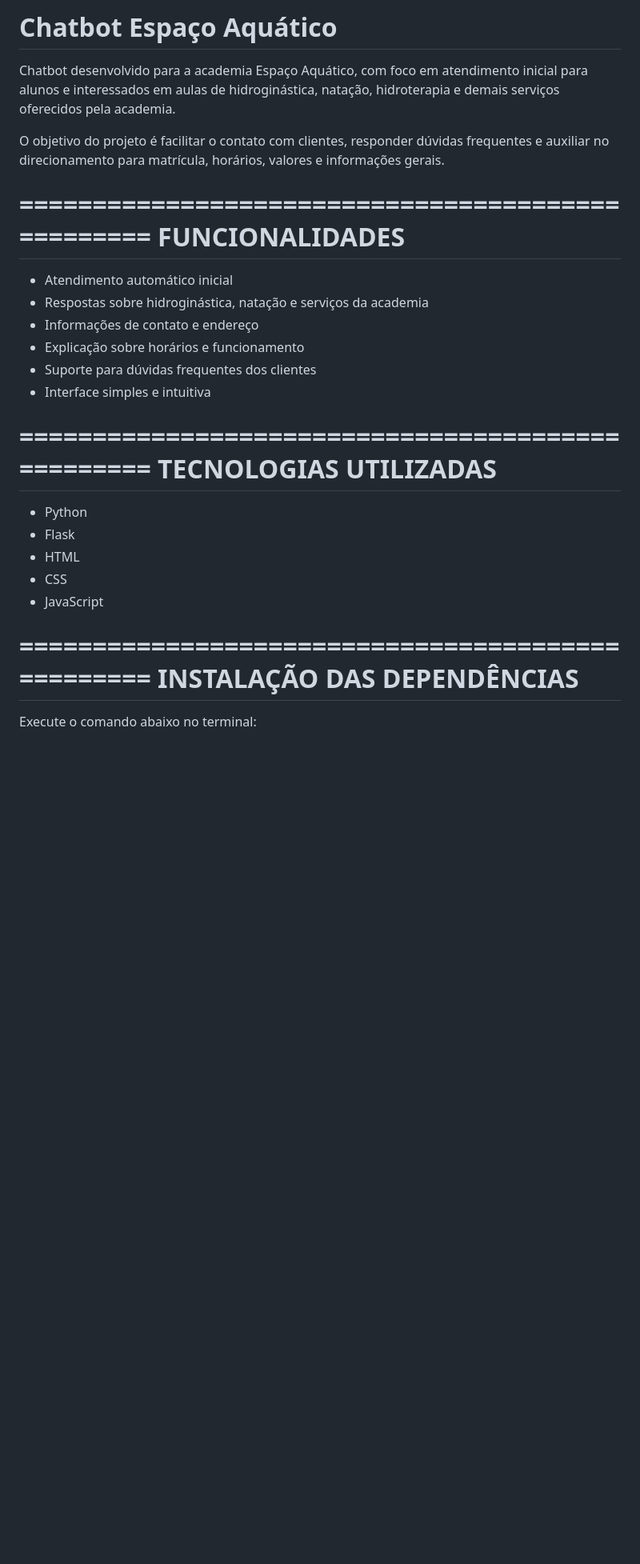
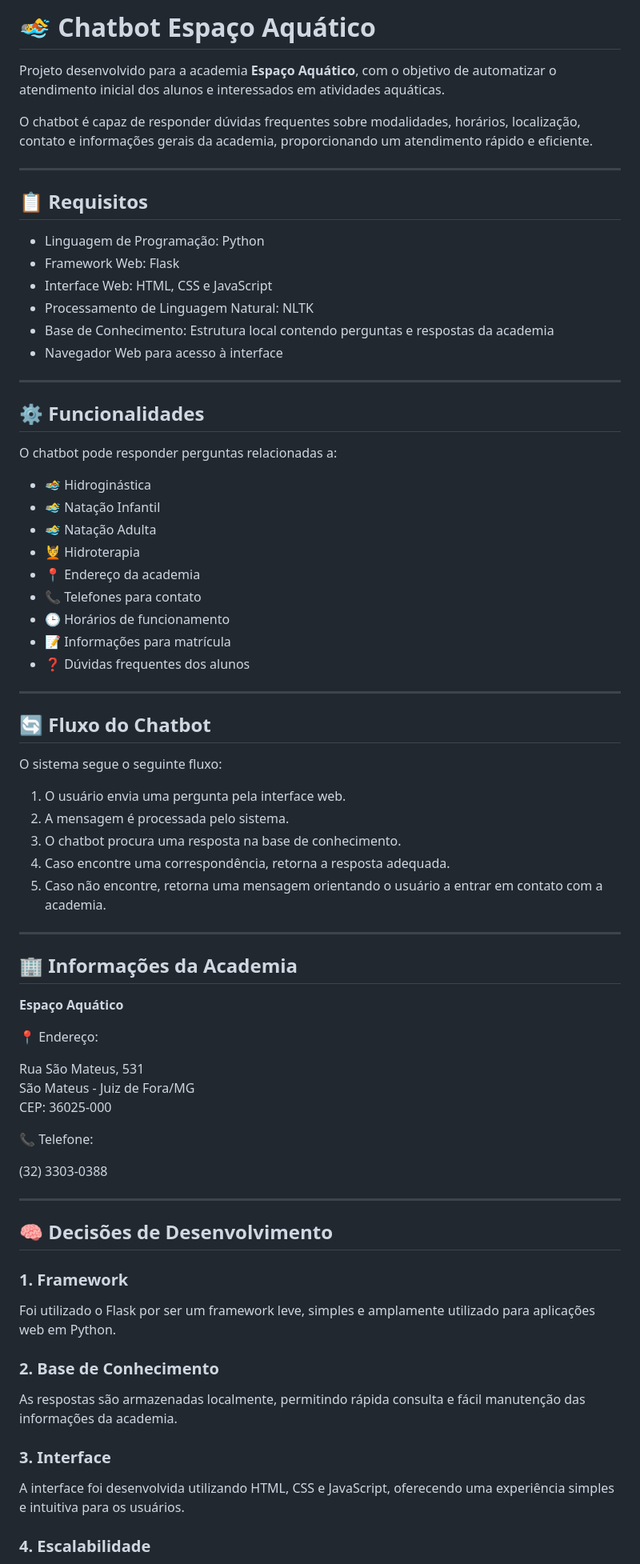
Before and after one commit to Pestana04/Chatbot-EspacoAquatico, a Markdown page: README.md, the part around one of its changes. Shown at 80% size. Rendered like a GitHub page; blank space fills up the shorter version.

Commit message:
fix: README

```diff
--- a/README.md
+++ b/README.md
@@ -1,33 +1,79 @@
-# Chatbot Espaço Aquático
+# 🏊 Chatbot Espaço Aquático
 
-Chatbot desenvolvido para a academia Espaço Aquático, com foco em atendimento inicial para alunos e interessados em aulas de hidroginástica, natação, hidroterapia e demais serviços oferecidos pela academia.
+Projeto desenvolvido para a academia **Espaço Aquático**, com o objetivo de automatizar o atendimento inicial dos alunos e interessados em atividades aquáticas.
 
-O objetivo do projeto é facilitar o contato com clientes, responder dúvidas frequentes e auxiliar no direcionamento para matrícula, horários, valores e informações gerais.
+O chatbot é capaz de responder dúvidas frequentes sobre modalidades, horários, localização, contato e informações gerais da academia, proporcionando um atendimento rápido e eficiente.
 
-==================================================
-FUNCIONALIDADES
-==================================================
+---
 
-- Atendimento automático inicial
-- Respostas sobre hidroginástica, natação e serviços da academia
-- Informações de contato e endereço
-- Explicação sobre horários e funcionamento
-- Suporte para dúvidas frequentes dos clientes
-- Interface simples e intuitiva
+## 📋 Requisitos
 
-==================================================
-TECNOLOGIAS UTILIZADAS
-==================================================
+- Linguagem de Programação: Python
+- Framework Web: Flask
+- Interface Web: HTML, CSS e JavaScript
+- Processamento de Linguagem Natural: NLTK
+- Base de Conhecimento: Estrutura local contendo perguntas e respostas da academia
+- Navegador Web para acesso à interface
 
-- Python
-- Flask
-- HTML
-- CSS
-- JavaScript
+---
 
-==================================================
-INSTALAÇÃO DAS DEPENDÊNCIAS
-==================================================
+## ⚙️ Funcionalidades
 
-Execute o comando abaixo no terminal:
+O chatbot pode responder perguntas relacionadas a:
 
+- 🏊 Hidroginástica
+- 🏊‍♂️ Natação Infantil
+- 🏊‍♂️ Natação Adulta
+- 💆 Hidroterapia
+- 📍 Endereço da academia
+- 📞 Telefones para contato
+- 🕒 Horários de funcionamento
+- 📝 Informações para matrícula
+- ❓ Dúvidas frequentes dos alunos
+
+---
+
+## 🔄 Fluxo do Chatbot
+
+O sistema segue o seguinte fluxo:
+
+1. O usuário envia uma pergunta pela interface web.
+2. A mensagem é processada pelo sistema.
+3. O chatbot procura uma resposta na base de conhecimento.
+4. Caso encontre uma correspondência, retorna a resposta adequada.
+5. Caso não encontre, retorna uma mensagem orientando o usuário a entrar em contato com a academia.
+
+---
+
+## 🏢 Informações da Academia
+
+**Espaço Aquático**
+
+📍 Endereço:
+
+Rua São Mateus, 531
+São Mateus - Juiz de Fora/MG
+CEP: 36025-000
+
+📞 Telefone:
+
+(32) 3303-0388
+
+---
+
+## 🧠 Decisões de Desenvolvimento
+
+### 1. Framework
+
+Foi utilizado o Flask por ser um framework leve, simples e amplamente utilizado para aplicações web em Python.
+
+### 2. Base de Conhecimento
+
+As respostas são armazenadas localmente, permitindo rápida consulta e fácil manutenção das informações da academia.
+
+### 3. Interface
+
+A interface foi desenvolvida utilizando HTML, CSS e JavaScript, oferecendo uma experiência simples e intuitiva para os usuários.
+
+### 4. Escalabilidade
+
```
Also changed, not shown: other parts of README.md (+51 -87 lines).
